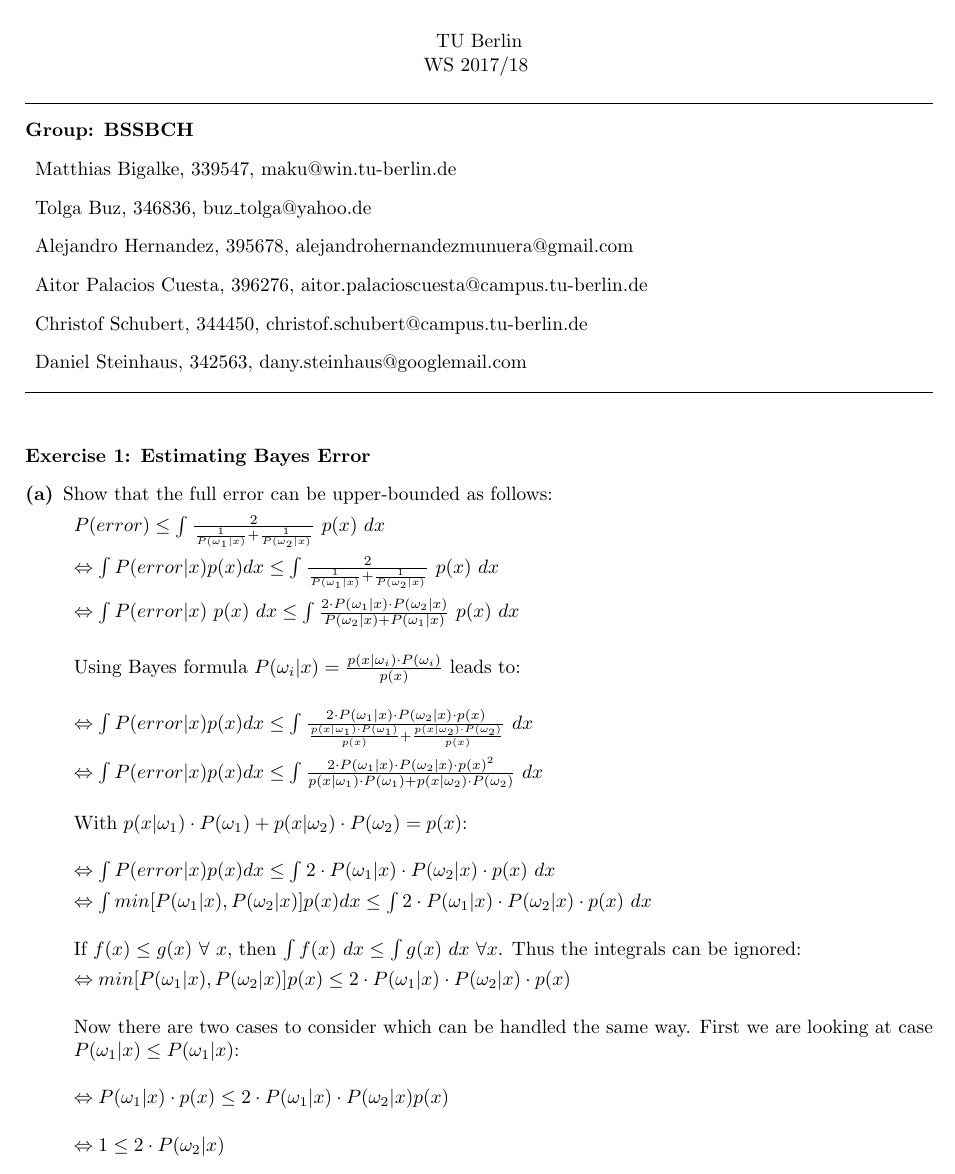
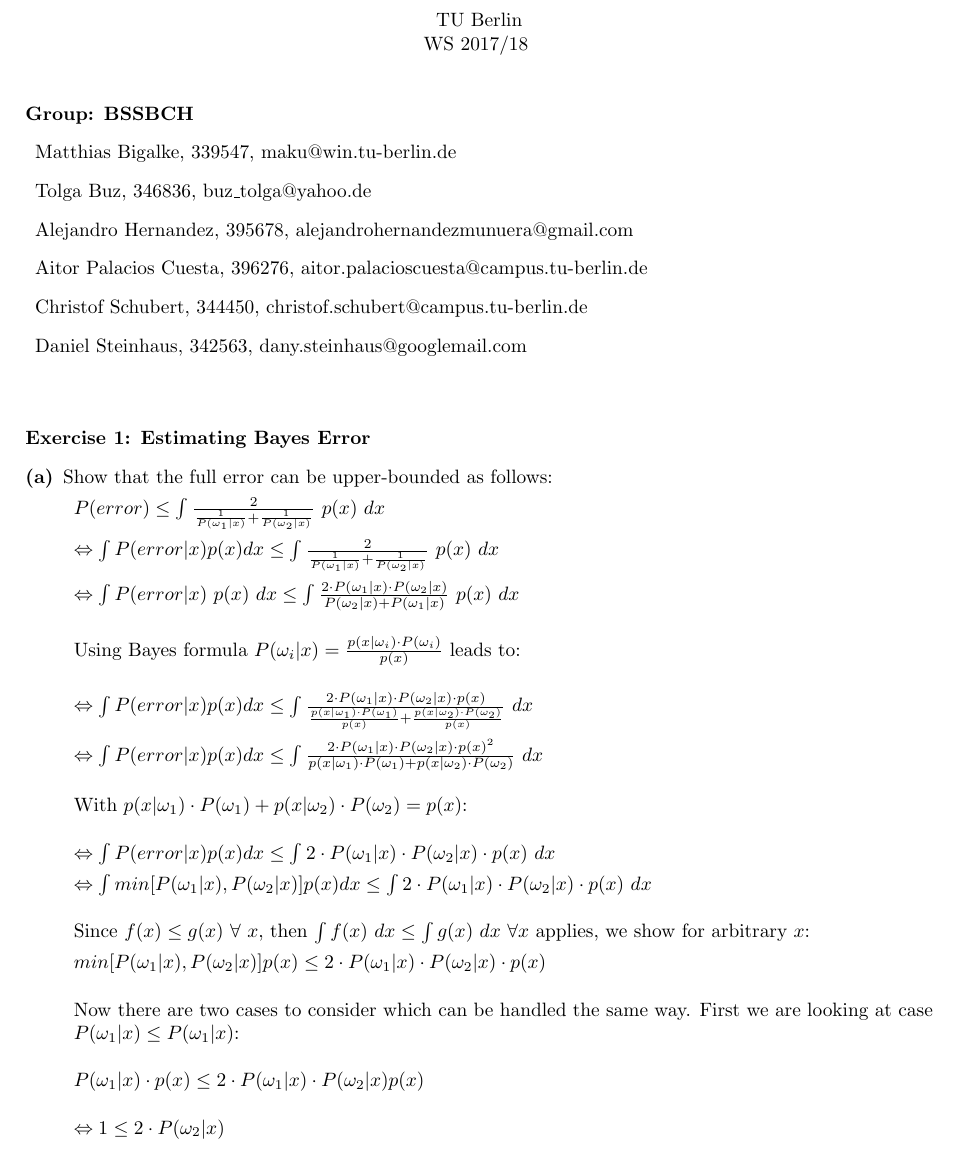
Before and after one commit to tbuz/MachineLearning-TUB, a LaTeX document (Week 1/main.tex): part of page 1 of 3, cut so that both start at the same text. Compiled offline with pdfLaTeX.

Commit message:
small fix in 1a

```diff
--- a/Week 1/main.tex
+++ b/Week 1/main.tex
@@ -23,7 +23,6 @@ Exercise Sheet 1 \\
 TU Berlin\\
 WS 2017/18
 \vspace{0.5cm}
-\hline
 
 \begin{description}
 \item[Group: BSSBCH]
@@ -35,8 +34,6 @@ WS 2017/18
 \item Daniel Steinhaus, 342563, dany.steinhaus@googlemail.com
 \end{description}
 \end{centering}
-
-\hline
 
 \begin{verbatim}
 \end{verbatim}
@@ -69,15 +66,15 @@ $\Leftrightarrow \int P(error|x)p(x)dx \leq \int 2 \cdot P(\omega_1|x) \cdot P(\
 $\Leftrightarrow \int min[P(\omega_1|x), P(\omega_2|x)]p(x)dx \leq \int 2 \cdot P(\omega_1|x) \cdot P(\omega_2|x) \cdot p(x)\ dx$
 
 \vspace{0.3cm}
-If $f(x) \leq g(x)\  \forall \  x$, then $\int f(x)\ dx \leq \int g(x)\  dx \  \forall x$. Thus the integrals can be ignored:
+Since $f(x) \leq g(x)\  \forall \  x$, then $\int f(x)\ dx \leq \int g(x)\  dx \  \forall x$ applies, we show for arbitrary $x$:
 
-$\Leftrightarrow min[P(\omega_1|x), P(\omega_2|x)]p(x) \leq 2 \cdot P(\omega_1|x) \cdot P(\omega_2|x) \cdot p(x)$
+$min[P(\omega_1|x), P(\omega_2|x)]p(x) \leq 2 \cdot P(\omega_1|x) \cdot P(\omega_2|x) \cdot p(x)$
 
 \vspace{0.3cm}
 Now there are two cases to consider which can be handled the same way. First we are looking at case $ P(\omega_1|x) \leq P(\omega_1|x)$:
 
 \vspace{0.3cm}
-$\Leftrightarrow P(\omega_1|x) \cdot p(x) \leq 2 \cdot P(\omega_1|x) \cdot P(\omega_2|x) p(x) $
+$P(\omega_1|x) \cdot p(x) \leq 2 \cdot P(\omega_1|x) \cdot P(\omega_2|x) p(x) $
 
 \vspace{0.3cm}
 $\Leftrightarrow 1 \leq 2 \cdot P(\omega_2 | x)$
```
